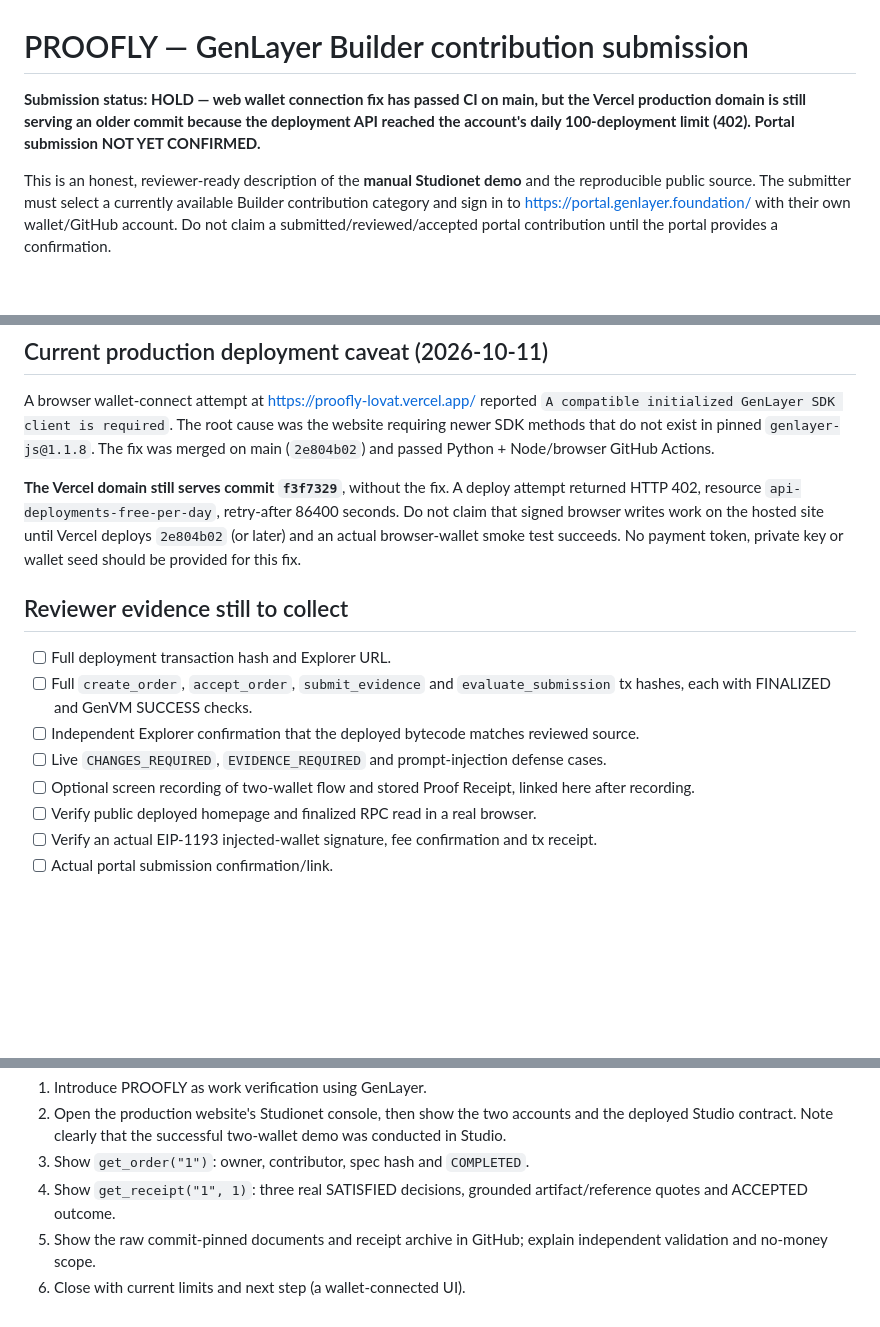
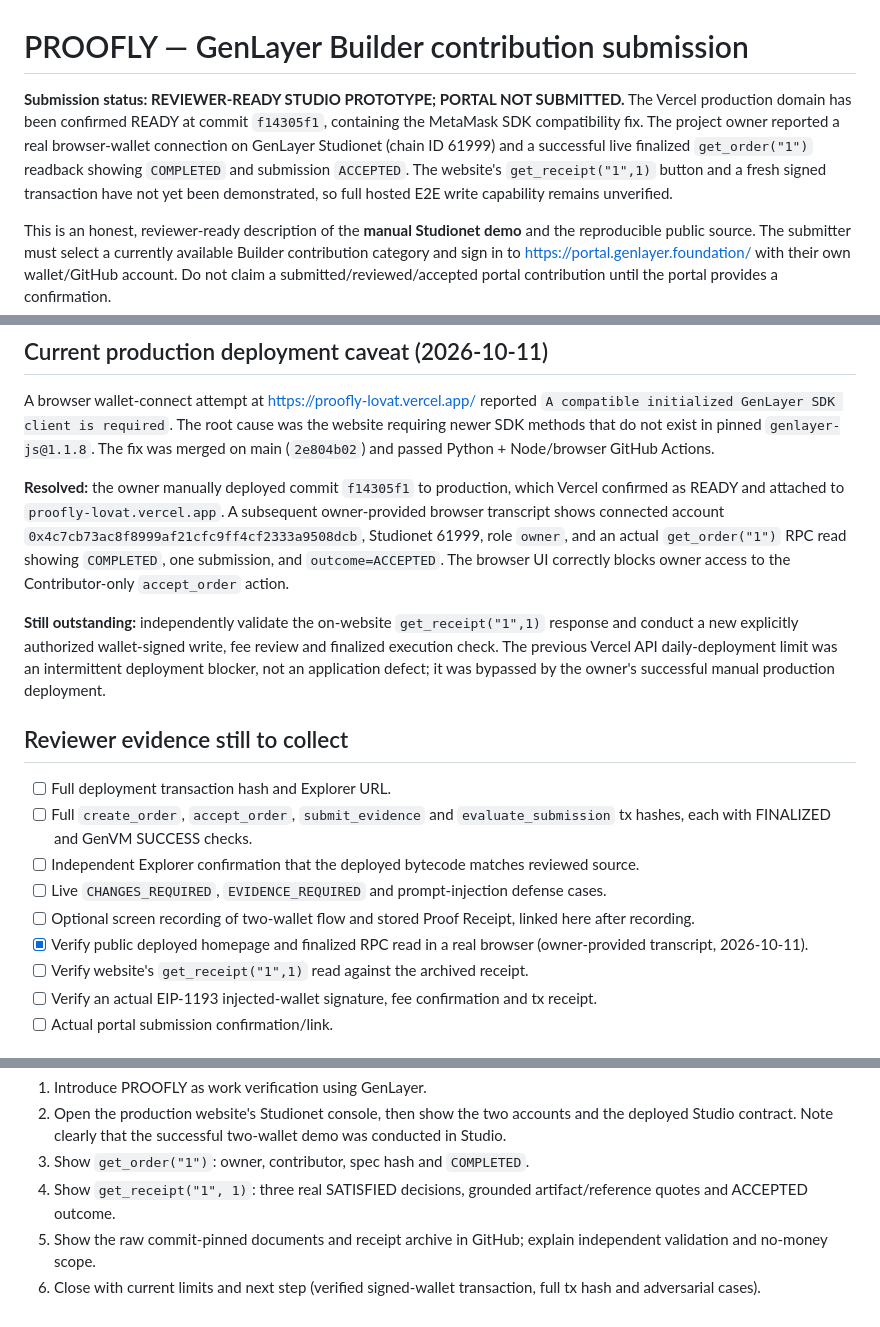
Before and after one commit to bearbaba/PROOFLY, a Markdown page: docs/BUILDER_SUBMISSION.md, 3 parts joined by grey strips. Drawn GitHub-style; blank space fills up the shorter version.

Commit message:
Record live production MetaMask connection and verified order readback; preserve pending receipt/write gates

```diff
--- a/docs/BUILDER_SUBMISSION.md
+++ b/docs/BUILDER_SUBMISSION.md
@@ -1,9 +1,13 @@
 # PROOFLY — GenLayer Builder contribution submission
 
-**Submission status: HOLD — web wallet connection fix has passed CI on main,
-but the Vercel production domain is still serving an older commit because
-the deployment API reached the account's daily 100-deployment limit (402).
-Portal submission NOT YET CONFIRMED.**
+**Submission status: REVIEWER-READY STUDIO PROTOTYPE; PORTAL NOT SUBMITTED.**
+The Vercel production domain has been confirmed READY at commit
+`f14305f1`, containing the MetaMask SDK compatibility fix. The project
+owner reported a real browser-wallet connection on GenLayer Studionet
+(chain ID 61999) and a successful live finalized `get_order("1")`
+readback showing `COMPLETED` and submission `ACCEPTED`. The website's
+`get_receipt("1",1)` button and a fresh signed transaction have not
+yet been demonstrated, so full hosted E2E write capability remains unverified.
 
 This is an honest, reviewer-ready description of the **manual Studionet
 demo** and the reproducible public source. The submitter must select a
@@ -125,13 +129,22 @@ The root cause was the website requiring newer SDK methods that do not
 exist in pinned `genlayer-js@1.1.8`. The fix was merged on main
 (`2e804b02`) and passed Python + Node/browser GitHub Actions.
 
-**The Vercel domain still serves commit `f3f7329`**, without the fix.
-A deploy attempt returned HTTP 402, resource
-`api-deployments-free-per-day`, retry-after 86400 seconds. Do not
-claim that signed browser writes work on the hosted site until Vercel
-deploys `2e804b02` (or later) and an actual browser-wallet smoke test
-succeeds. No payment token, private key or wallet seed should be
-provided for this fix.
+**Resolved:** the owner manually deployed commit `f14305f1`
+to production, which Vercel confirmed as READY and attached to
+`proofly-lovat.vercel.app`. A subsequent owner-provided browser
+transcript shows connected account
+`0x4c7cb73ac8f8999af21cfc9ff4cf2333a9508dcb`,
+Studionet 61999, role `owner`, and an actual
+`get_order("1")` RPC read showing `COMPLETED`, one submission, and
+`outcome=ACCEPTED`. The browser UI correctly blocks owner access to
+the Contributor-only `accept_order` action.
+
+**Still outstanding:** independently validate the on-website
+`get_receipt("1",1)` response and conduct a new explicitly authorized
+wallet-signed write, fee review and finalized execution check.
+The previous Vercel API daily-deployment limit was an intermittent
+deployment blocker, not an application defect; it was bypassed by the
+owner's successful manual production deployment.
 
 ## Reviewer evidence still to collect
 
@@ -145,7 +158,8 @@ provided for this fix.
       prompt-injection defense cases.
 - [ ] Optional screen recording of two-wallet flow and stored
       Proof Receipt, linked here after recording.
-- [ ] Verify public deployed homepage and finalized RPC read in a real browser.
+- [x] Verify public deployed homepage and finalized RPC read in a real browser (owner-provided transcript, 2026-10-11).
+- [ ] Verify website's `get_receipt("1",1)` read against the archived receipt.
 - [ ] Verify an actual EIP-1193 injected-wallet signature, fee confirmation and tx receipt.
 - [ ] Actual portal submission confirmation/link.
 
@@ -167,4 +181,4 @@ hackathon or claim that this is deployed on Bradbury.
    grounded artifact/reference quotes and ACCEPTED outcome.
 5. Show the raw commit-pinned documents and receipt archive in
    GitHub; explain independent validation and no-money scope.
-6. Close with current limits and next step (a wallet-connected UI).
+6. Close with current limits and next step (verified signed-wallet transaction, full tx hash and adversarial cases).
```
